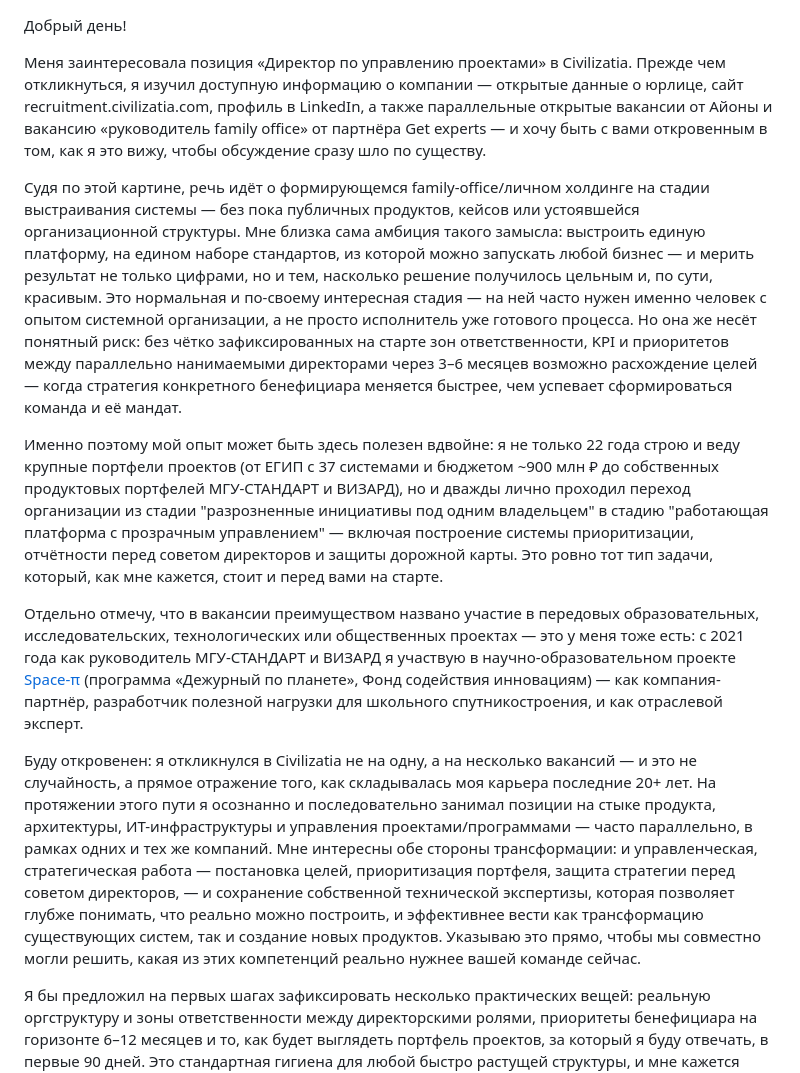
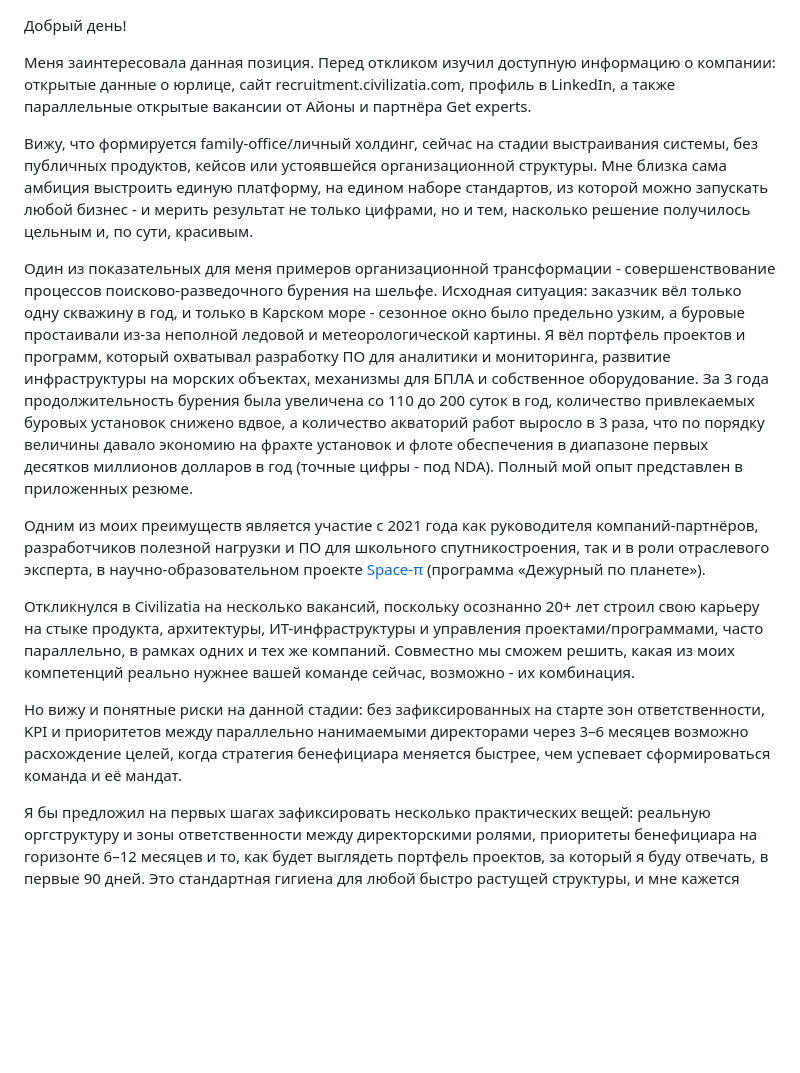
Before and after one commit to zubkovfpk/resume, a Markdown page: positions/civilizatia/cover_letter_civilizatia_hh.md, the part around the change. Rendered like a GitHub page; blank space fills up the shorter version.

Commit message:
civilizatia: сопроводительное — лаконичный стиль, описание шельфового проекта вместо абстрактного абзаца, письмо универсализировано под несколько вакансий

```diff
--- a/positions/civilizatia/cover_letter_civilizatia_hh.md
+++ b/positions/civilizatia/cover_letter_civilizatia_hh.md
@@ -1,14 +1,16 @@
 Добрый день!
 
-Меня заинтересовала позиция «Директор по управлению проектами» в Civilizatia. Прежде чем откликнуться, я изучил доступную информацию о компании — открытые данные о юрлице, сайт recruitment.civilizatia.com, профиль в LinkedIn, а также параллельные открытые вакансии от Айоны и вакансию «руководитель family office» от партнёра Get experts — и хочу быть с вами откровенным в том, как я это вижу, чтобы обсуждение сразу шло по существу.
+Меня заинтересовала данная позиция. Перед откликом изучил доступную информацию о компании: открытые данные о юрлице, сайт recruitment.civilizatia.com, профиль в LinkedIn, а также параллельные открытые вакансии от Айоны и партнёра Get experts.
 
-Судя по этой картине, речь идёт о формирующемся family-office/личном холдинге на стадии выстраивания системы — без пока публичных продуктов, кейсов или устоявшейся организационной структуры. Мне близка сама амбиция такого замысла: выстроить единую платформу, на едином наборе стандартов, из которой можно запускать любой бизнес — и мерить результат не только цифрами, но и тем, насколько решение получилось цельным и, по сути, красивым. Это нормальная и по-своему интересная стадия — на ней часто нужен именно человек с опытом системной организации, а не просто исполнитель уже готового процесса. Но она же несёт понятный риск: без чётко зафиксированных на старте зон ответственности, KPI и приоритетов между параллельно нанимаемыми директорами через 3–6 месяцев возможно расхождение целей — когда стратегия конкретного бенефициара меняется быстрее, чем успевает сформироваться команда и её мандат.
+Вижу, что формируется family-office/личный холдинг, сейчас на стадии выстраивания системы, без публичных продуктов, кейсов или устоявшейся организационной структуры. Мне близка сама амбиция выстроить единую платформу, на едином наборе стандартов, из которой можно запускать любой бизнес - и мерить результат не только цифрами, но и тем, насколько решение получилось цельным и, по сути, красивым.
 
-Именно поэтому мой опыт может быть здесь полезен вдвойне: я не только 22 года строю и веду крупные портфели проектов (от ЕГИП с 37 системами и бюджетом ~900 млн ₽ до собственных продуктовых портфелей МГУ-СТАНДАРТ и ВИЗАРД), но и дважды лично проходил переход организации из стадии "разрозненные инициативы под одним владельцем" в стадию "работающая платформа с прозрачным управлением" — включая построение системы приоритизации, отчётности перед советом директоров и защиты дорожной карты. Это ровно тот тип задачи, который, как мне кажется, стоит и перед вами на старте.
+Один из показательных для меня примеров организационной трансформации - совершенствование процессов поисково-разведочного бурения на шельфе. Исходная ситуация: заказчик вёл только одну скважину в год, и только в Карском море - сезонное окно было предельно узким, а буровые простаивали из-за неполной ледовой и метеорологической картины. Я вёл портфель проектов и программ, который охватывал разработку ПО для аналитики и мониторинга, развитие инфраструктуры на морских объектах, механизмы для БПЛА и собственное оборудование. За 3 года продолжительность бурения была увеличена со 110 до 200 суток в год, количество привлекаемых буровых установок снижено вдвое, а количество акваторий работ выросло в 3 раза, что по порядку величины давало экономию на фрахте установок и флоте обеспечения в диапазоне первых десятков миллионов долларов в год (точные цифры - под NDA). Полный мой опыт представлен в приложенных резюме.
 
-Отдельно отмечу, что в вакансии преимуществом названо участие в передовых образовательных, исследовательских, технологических или общественных проектах — это у меня тоже есть: с 2021 года как руководитель МГУ-СТАНДАРТ и ВИЗАРД я участвую в научно-образовательном проекте [Space-π](https://spacepi.space/) (программа «Дежурный по планете», Фонд содействия инновациям) — как компания-партнёр, разработчик полезной нагрузки для школьного спутникостроения, и как отраслевой эксперт.
+Одним из моих преимуществ является участие с 2021 года как руководителя компаний-партнёров, разработчиков полезной нагрузки и ПО для школьного спутникостроения, так и в роли отраслевого эксперта, в научно-образовательном проекте [Space-π](https://spacepi.space/) (программа «Дежурный по планете»).
 
-Буду откровенен: я откликнулся в Civilizatia не на одну, а на несколько вакансий — и это не случайность, а прямое отражение того, как складывалась моя карьера последние 20+ лет. На протяжении этого пути я осознанно и последовательно занимал позиции на стыке продукта, архитектуры, ИТ-инфраструктуры и управления проектами/программами — часто параллельно, в рамках одних и тех же компаний. Мне интересны обе стороны трансформации: и управленческая, стратегическая работа — постановка целей, приоритизация портфеля, защита стратегии перед советом директоров, — и сохранение собственной технической экспертизы, которая позволяет глубже понимать, что реально можно построить, и эффективнее вести как трансформацию существующих систем, так и создание новых продуктов. Указываю это прямо, чтобы мы совместно могли решить, какая из этих компетенций реально нужнее вашей команде сейчас.
+Откликнулся в Civilizatia на несколько вакансий, поскольку осознанно 20+ лет строил свою карьеру на стыке продукта, архитектуры, ИТ-инфраструктуры и управления проектами/программами, часто параллельно, в рамках одних и тех же компаний. Совместно мы сможем решить, какая из моих компетенций реально нужнее вашей команде сейчас, возможно - их комбинация.
+
+Но вижу и понятные риски на данной стадии: без зафиксированных на старте зон ответственности, KPI и приоритетов между параллельно нанимаемыми директорами через 3–6 месяцев возможно расхождение целей, когда стратегия бенефициара меняется быстрее, чем успевает сформироваться команда и её мандат.
 
 Я бы предложил на первых шагах зафиксировать несколько практических вещей: реальную оргструктуру и зоны ответственности между директорскими ролями, приоритеты бенефициара на горизонте 6–12 месяцев и то, как будет выглядеть портфель проектов, за который я буду отвечать, в первые 90 дней. Это стандартная гигиена для любой быстро растущей структуры, и мне кажется полезным проговорить её открыто, а не выяснять постфактум.
 
```
